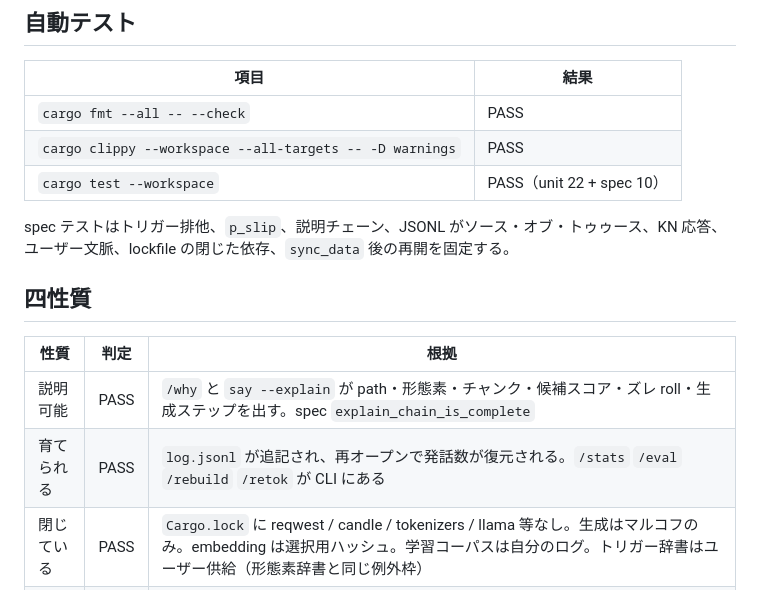
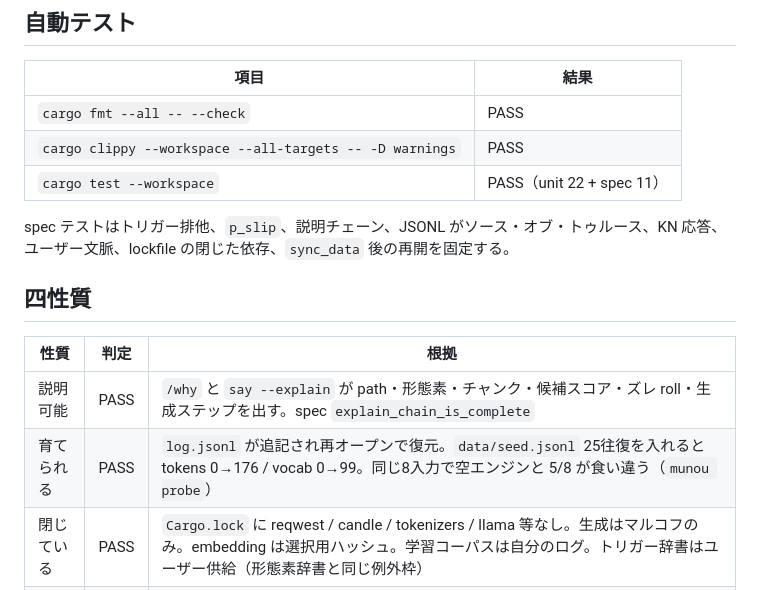
Before and after one commit to haru0416-dev/munou, a Markdown page: docs/verify.md, the part around one of its changes. Drawn GitHub-style.

```diff
--- a/docs/verify.md
+++ b/docs/verify.md
@@ -22,16 +22,16 @@ v0.1 の約束（CLI、閉じたマルコフ生成、説明可能な選択、会
 |---|---|
 | `cargo fmt --all -- --check` | PASS |
 | `cargo clippy --workspace --all-targets -- -D warnings` | PASS |
-| `cargo test --workspace` | PASS（unit 22 + spec 10） |
+| `cargo test --workspace` | PASS（unit 22 + spec 11） |
 
-spec テストはトリガー排他、`p_slip`、説明チェーン、JSONL がソース・オブ・トゥゥース、KN 応答、ユーザー文脈、lockfile の閉じた依存、`sync_data` 後の再開を固定する。
+spec テストはトリガー排他、`p_slip`、説明チェーン、JSONL がソース・オブ・トゥルース、KN 応答、ユーザー文脈、lockfile の閉じた依存、`sync_data` 後の再開を固定する。
 
 ## 四性質
 
 | 性質 | 判定 | 根拠 |
 |---|---|---|
 | 説明可能 | PASS | `/why` と `say --explain` が path・形態素・チャンク・候補スコア・ズレ roll・生成ステップを出す。spec `explain_chain_is_complete` |
-| 育てられる | PASS | `log.jsonl` が追記され、再オープンで発話数が復元される。`/stats` `/eval` `/rebuild` `/retok` が CLI にある |
+| 育てられる | PASS | `log.jsonl` が追記され再オープンで復元。`data/seed.jsonl` 25往復を入れると tokens 0→176 / vocab 0→99。同じ8入力で空エンジンと 5/8 が食い違う（`munou probe`） |
 | 閉じている | PASS | `Cargo.lock` に reqwest / candle / tokenizers / llama 等なし。生成はマルコフのみ。embedding は選択用ハッシュ。学習コーパスは自分のログ。トリガー辞書はユーザー供給（形態素辞書と同じ例外枠） |
 | ズレる | PASS | `p_slip=0` で slip なし、`p_slip=1` かつ候補≥2 で 2 位以下を採用 |
 
```
Also changed, not shown: other parts of docs/verify.md (+26 -1 lines).
